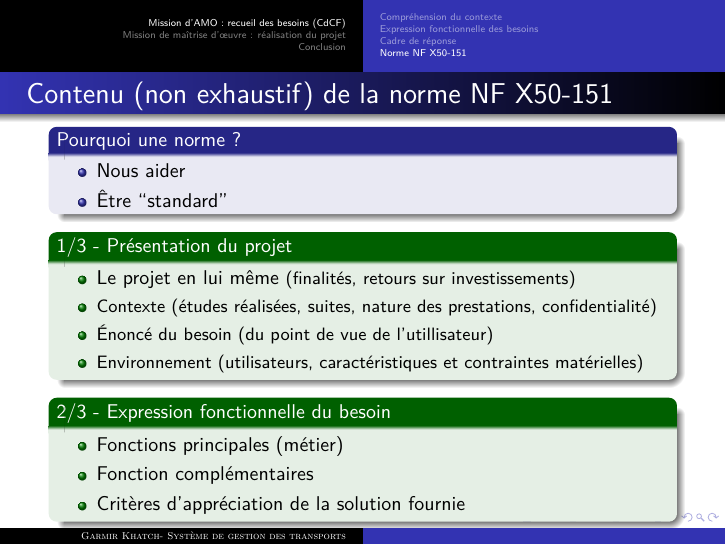
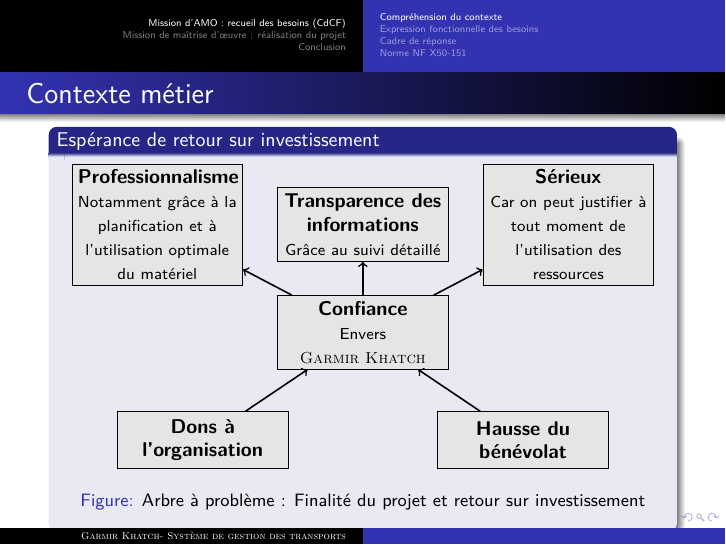
Before and after one commit to raviluminy/gk, LaTeX slides (Soutenance/Présentation.tex, which reads Soutenance/Comprehension_contexte.tex): page 8 of 29 before the commit and page 6 of 30 after it. Compiled offline with pdfLaTeX.

Commit message:
maj presentation

```diff
--- a/Soutenance/Comprehension_contexte.tex
+++ b/Soutenance/Comprehension_contexte.tex
@@ -40,6 +40,46 @@ Les processus et les fonctions clefs de la logistique
 Les logisticiens de terrain
 \end{block}
 \begin{block}
-Les transports
+  Les transports
 \end{block}
 \end{frame}
+
+\begin{frame}
+\frametitle{Contexte métier}
+\begin{block}{Espérance de retour sur investissement}
+\begin{figure}[htbp] % Arbre à problèmes
+	\centering
+	\begin{tikzpicture} [
+			node distance = 0.4cm, auto,font=\footnotesize,
+			% STYLES
+			every node/.style={node distance=1.9cm},
+			% The comment style is used to describe the characteristics of each force
+			comment/.style={rectangle, inner sep= 3pt, text width=2.8cm, node distance=0.2cm, font=\scriptsize\sffamily},
+			% The force style is used to draw the forces' name
+			force/.style={rectangle, draw, fill=black!10, inner sep=3pt, text width=2.8cm, text badly centered, minimum height=1cm, font=\bfseries\normalsize\sffamily}
+		]
+		% Nodes
+		\node [force] (confiance) {Confiance\\{\normalfont\footnotesize Envers \mo}};
+		\node [force, above of=confiance] (transparent) {Transparence des informations\\{\normalfont\footnotesize Grâce au suivi détaillé}};
+		%% Mj %% Bug avec 'X[cm] of transparent' -> Mise ne commentaire et réécriture sans
+		\node [force, right=0.6cm of transparent] (serieux) {Sérieux\\{\normalfont\footnotesize Car on peut justifier à tout moment de l'utilisation des ressources}};
+		\node [force, left=0.6cm of transparent] (pro) {Professionnalisme\\{\normalfont\footnotesize Notamment grâce à la planification et à l'utilisation optimale du matériel}};
+		\node [force, below of=confiance, left=-0.2cm of confiance] (don) {Dons à l'organisation};
+		\node [force, below of=confiance, right=-0.2cm of confiance] (benevolat) {Hausse du bénévolat};
+%		\node [force, right] (serieux) {Sérieux\\{\normalfont\footnotesize Car on peut justifier à tout moment de l'utilisation des ressources}};
+%		\node [force, left] (pro) {Professionnalisme\\{\normalfont\footnotesize Notamment grâce à la planification et à l'utilisation optimale du matériel}};
+%		\node [force, below of=confiance, left] (don) {Dons à l'organisation};
+%		\node [force, below of=confiance, right] (benevolat) {Hausse du bénévolat};
+		% Draw the links between forces
+		\path[->,thick]
+			(don) edge (confiance)
+			(benevolat) edge (confiance)
+			(confiance) edge (transparent)
+			(confiance) edge (serieux)
+			(confiance) edge (pro);
+		\end{tikzpicture}
+	\caption{Arbre à problème : Finalité du projet et retour sur investissement}
+	\label{arbre_probleme}
+\end{figure}
+\end{block}
+\end{frame}
```
Also changed, not shown: Soutenance/Présentation.pdf.
